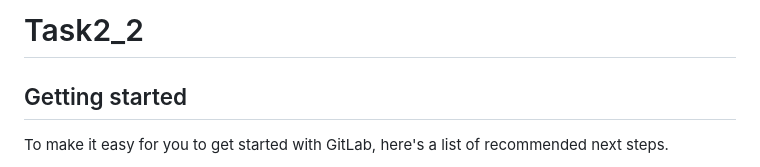
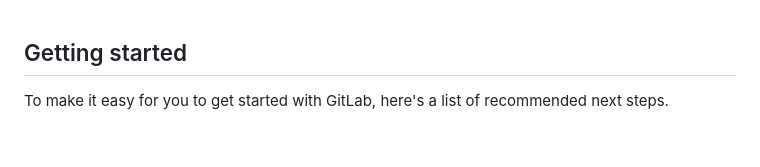
Before and after one commit to geelona/a-Foxes-menu-page, a Markdown page: README.md, the part around the change. GitHub-like rendering; blank space fills up the shorter version.

```diff
--- a/README.md
+++ b/README.md
@@ -1,7 +1,3 @@
-# Task2_2
-
-
-
 ## Getting started
 
 To make it easy for you to get started with GitLab, here's a list of recommended next steps.
```
